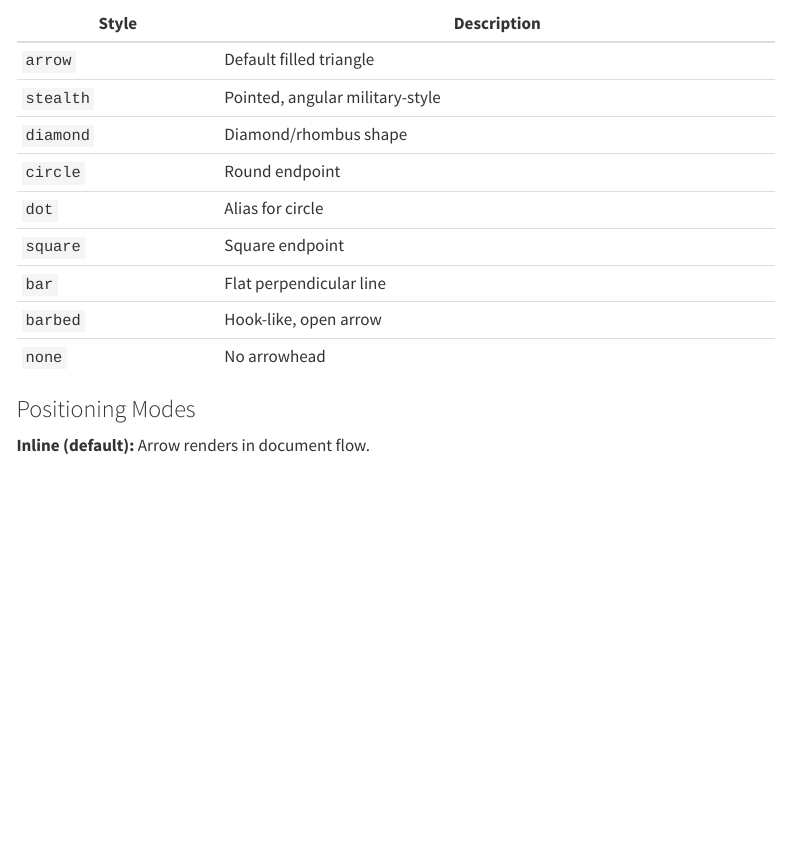
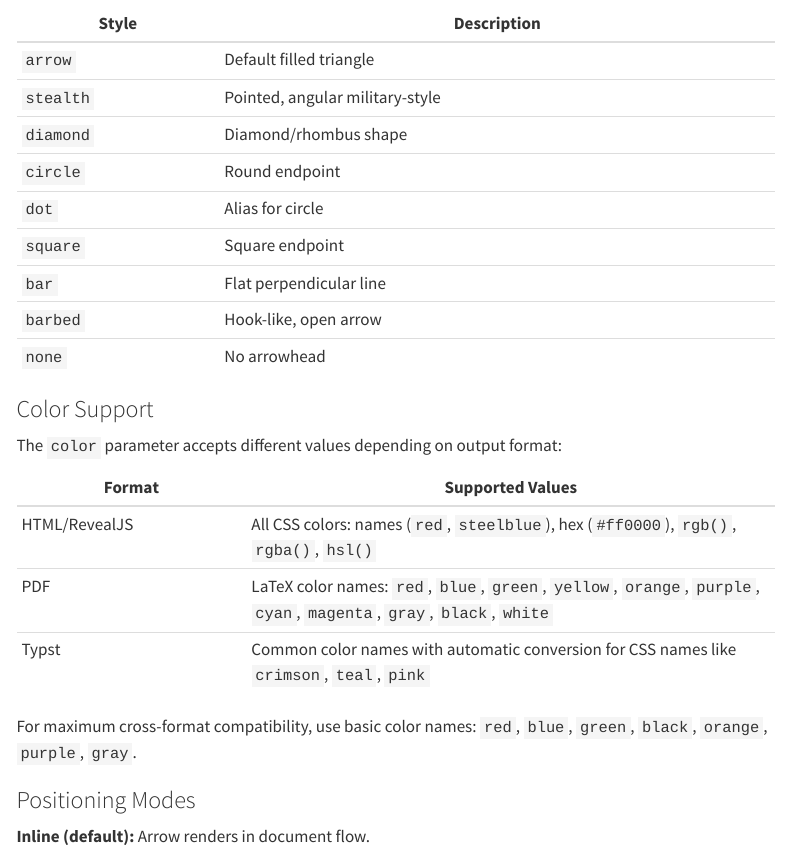
Before and after one commit to EmilHvitfeldt/quarto-arrow, a Quarto document (index.qmd): the page in a window 1100 px wide, from 7130 px down. Rendered offline with R 4.5, knitr and Pandoc in place of Quarto, with nearby package versions; menus at the side of the page are left out.

Commit message:
add color support

```diff
--- a/index.qmd
+++ b/index.qmd
@@ -174,6 +174,18 @@ Arrows work in RevealJS slides with draw animations that reveal arrows step-by-s
 | `barbed` | Hook-like, open arrow |
 | `none` | No arrowhead |
 
+### Color Support
+
+The `color` parameter accepts different values depending on output format:
+
+| Format | Supported Values |
+|--------|------------------|
+| HTML/RevealJS | All CSS colors: names (`red`, `steelblue`), hex (`#ff0000`), `rgb()`, `rgba()`, `hsl()` |
+| PDF | LaTeX color names: `red`, `blue`, `green`, `yellow`, `orange`, `purple`, `cyan`, `magenta`, `gray`, `black`, `white` |
+| Typst | Common color names with automatic conversion for CSS names like `crimson`, `teal`, `pink` |
+
+For maximum cross-format compatibility, use basic color names: `red`, `blue`, `green`, `black`, `orange`, `purple`, `gray`.
+
 ### Positioning Modes
 
 **Inline (default):** Arrow renders in document flow.
```
